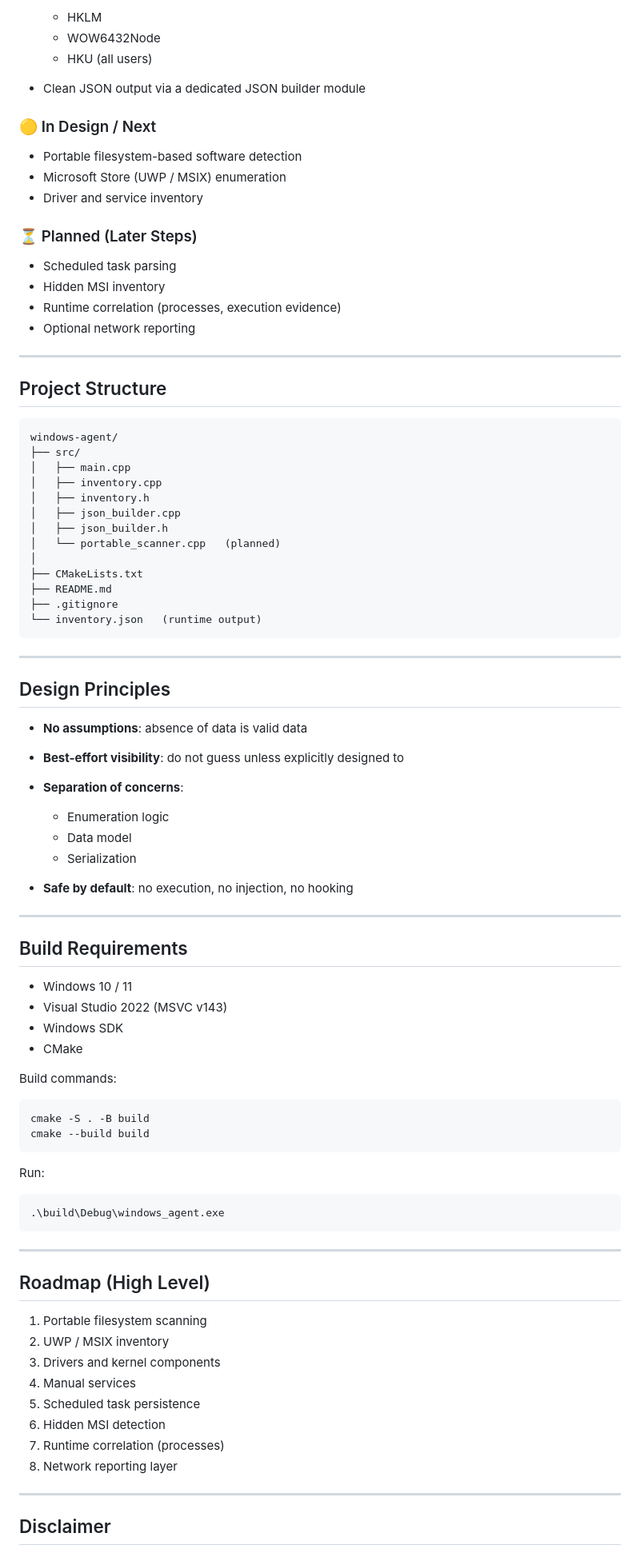
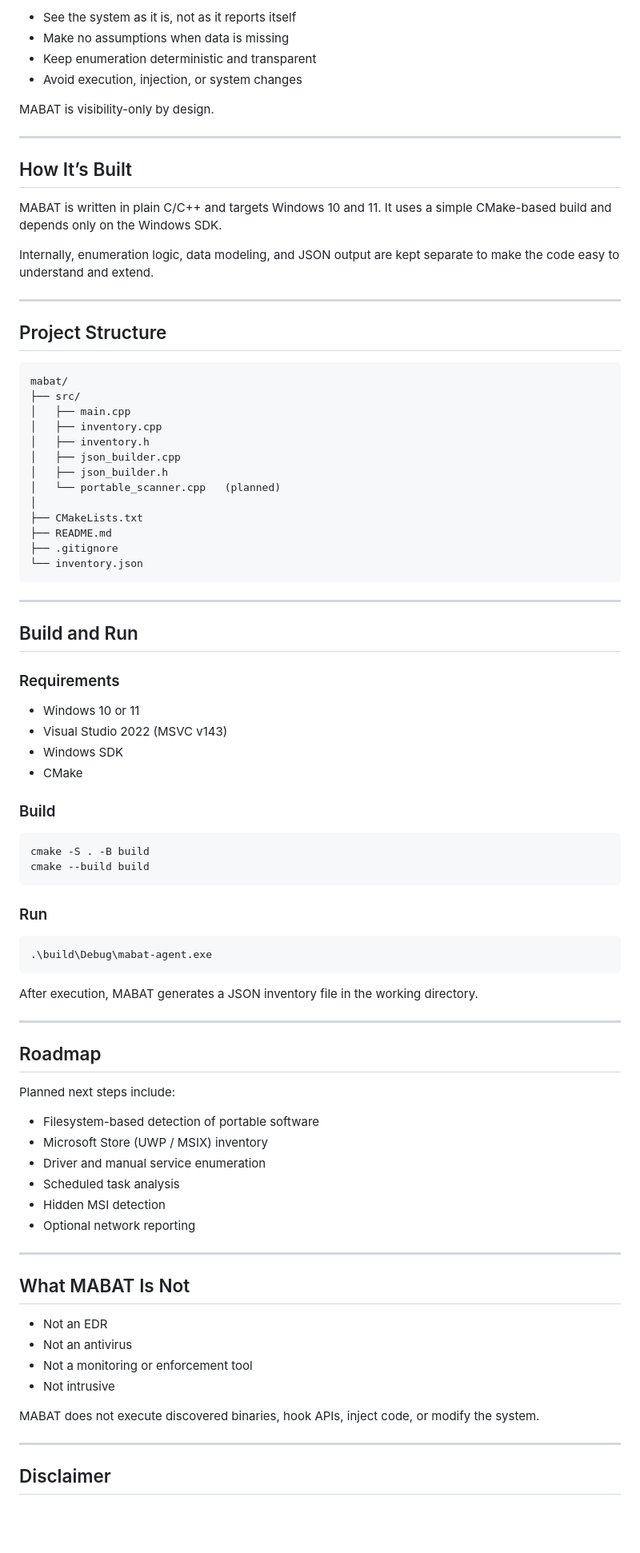
Before and after one commit to ElieTaklifi/windows-agent, a Markdown page: README.md, the part around one of its changes. Shown at 80% size. GitHub-like rendering; blank space fills up the shorter version.

Commit message:
new readme

````diff
--- a/README.md
+++ b/README.md
@@ -79,28 +34,26 @@ All collected data is serialized into **JSON**, intended for:
 
-  * HKLM
-  * WOW6432Node
-  * HKU (all users)
-* Clean JSON output via a dedicated JSON builder module
+* See the system as it is, not as it reports itself
+* Make no assumptions when data is missing
+* Keep enumeration deterministic and transparent
+* Avoid execution, injection, or system changes
 
-### 🟡 In Design / Next
+MABAT is visibility-only by design.
 
-* Portable filesystem-based software detection
-* Microsoft Store (UWP / MSIX) enumeration
-* Driver and service inventory
+---
 
-### ⏳ Planned (Later Steps)
+## How It’s Built
 
-* Scheduled task parsing
-* Hidden MSI inventory
-* Runtime correlation (processes, execution evidence)
-* Optional network reporting
+MABAT is written in plain C/C++ and targets Windows 10 and 11.
+It uses a simple CMake-based build and depends only on the Windows SDK.
+
+Internally, enumeration logic, data modeling, and JSON output are kept separate to make the code easy to understand and extend.
 
 ---
 
 ## Project Structure
 
 ```text
-windows-agent/
+mabat/
 ├── src/
 │   ├── main.cpp
 │   ├── inventory.cpp
@@ -112,56 +65,58 @@ windows-agent/
 ├── CMakeLists.txt
 ├── README.md
 ├── .gitignore
-└── inventory.json   (runtime output)
+└── inventory.json
 ```
 
 ---
 
-## Design Principles
+## Build and Run
 
-* **No assumptions**: absence of data is valid data
-* **Best-effort visibility**: do not guess unless explicitly designed to
-* **Separation of concerns**:
+### Requirements
 
-  * Enumeration logic
-  * Data model
-  * Serialization
-* **Safe by default**: no execution, no injection, no hooking
-
----
-
-## Build Requirements
-
-* Windows 10 / 11
+* Windows 10 or 11
 * Visual Studio 2022 (MSVC v143)
 * Windows SDK
 * CMake
 
-Build commands:
+### Build
 
 ```powershell
 cmake -S . -B build
 cmake --build build
 ```
 
-Run:
+### Run
 
 ```powershell
-.\build\Debug\windows_agent.exe
+.\build\Debug\mabat-agent.exe
 ```
+
+After execution, MABAT generates a JSON inventory file in the working directory.
 
 ---
 
-## Roadmap (High Level)
+## Roadmap
 
-1. Portable filesystem scanning
-2. UWP / MSIX inventory
-3. Drivers and kernel components
-4. Manual services
-5. Scheduled task persistence
-6. Hidden MSI detection
-7. Runtime correlation (processes)
-8. Network reporting layer
+Planned next steps include:
+
+* Filesystem-based detection of portable software
+* Microsoft Store (UWP / MSIX) inventory
+* Driver and manual service enumeration
+* Scheduled task analysis
+* Hidden MSI detection
+* Optional network reporting
+
+---
+
+## What MABAT Is Not
+
+* Not an EDR
+* Not an antivirus
+* Not a monitoring or enforcement tool
+* Not intrusive
+
+MABAT does not execute discovered binaries, hook APIs, inject code, or modify the system.
 
 ---
 
````
Also changed, not shown: other parts of README.md (+22 -67 lines).
